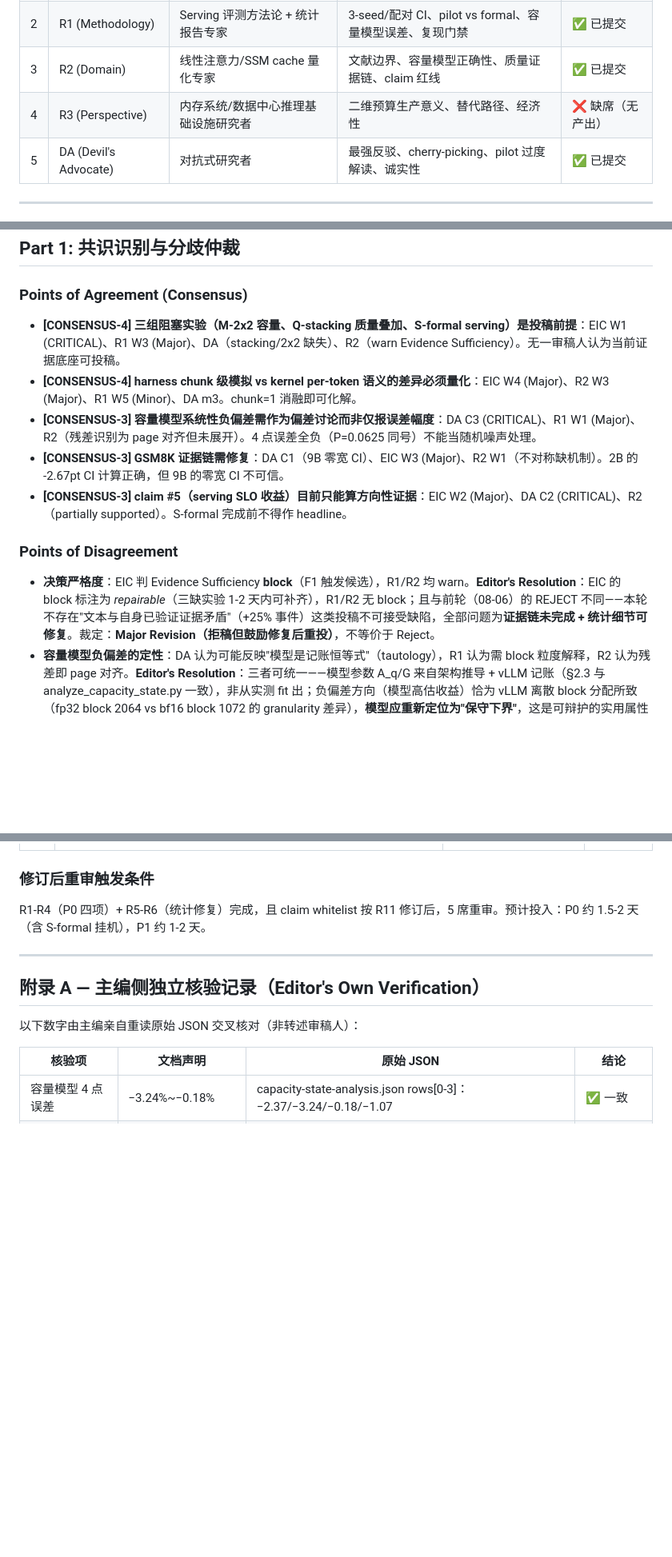
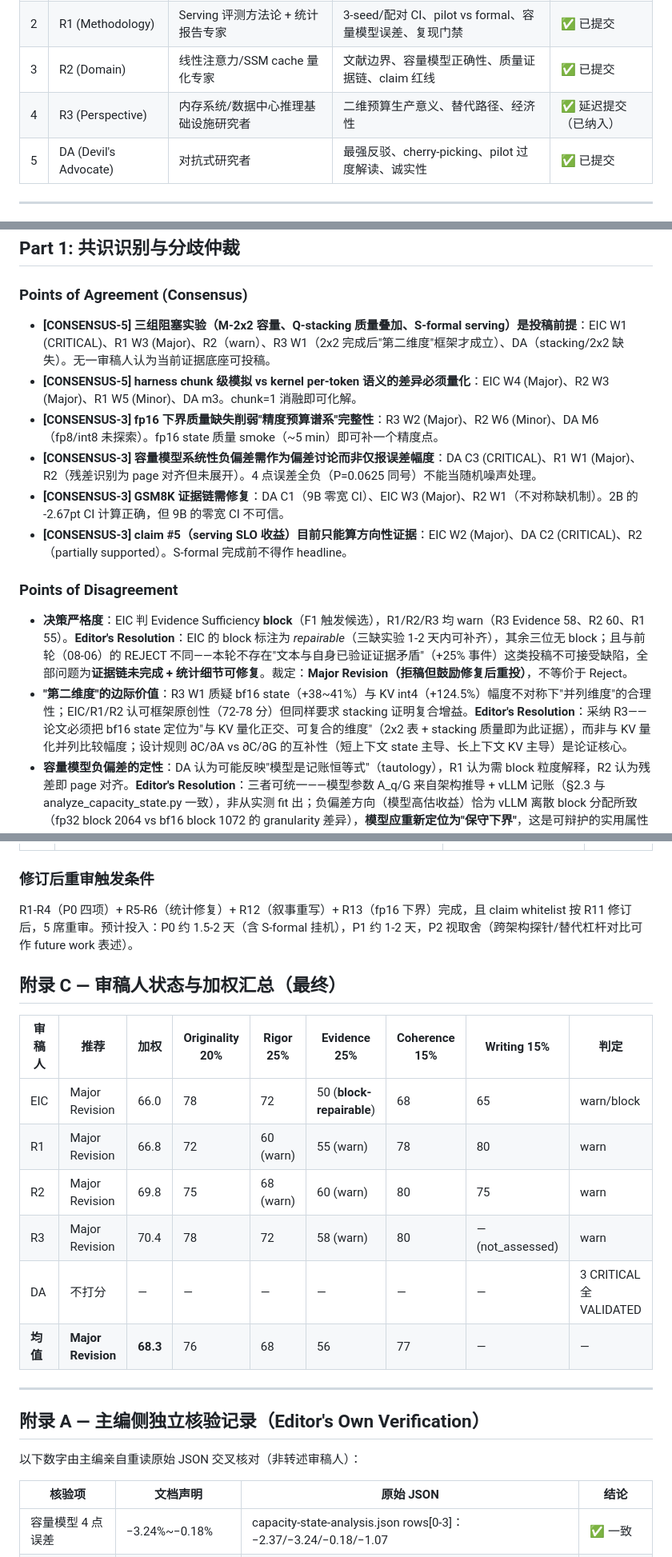
Before and after one commit to TanC8186/hybrid-cache-precision, a Markdown page: docs/notes/mlsys-review-ars-2026-08-09.md, 3 parts joined by grey strips. Shown at 80% size. Drawn GitHub-style; blank space fills up the shorter version.

```diff
--- a/docs/notes/mlsys-review-ars-2026-08-09.md
+++ b/docs/notes/mlsys-review-ars-2026-08-09.md
@@ -35,7 +35,7 @@
 | 1 | EIC (Journal-Fit) | MLSys Area Chair，LLM serving 系统软件 | 二维预算定位原创性、贡献强度、文本-证据一致性 | ✅ 已提交 |
 | 2 | R1 (Methodology) | Serving 评测方法论 + 统计报告专家 | 3-seed/配对 CI、pilot vs formal、容量模型误差、复现门禁 | ✅ 已提交 |
 | 3 | R2 (Domain) | 线性注意力/SSM cache 量化专家 | 文献边界、容量模型正确性、质量证据链、claim 红线 | ✅ 已提交 |
-| 4 | R3 (Perspective) | 内存系统/数据中心推理基础设施研究者 | 二维预算生产意义、替代路径、经济性 | ❌ 缺席（无产出） |
+| 4 | R3 (Perspective) | 内存系统/数据中心推理基础设施研究者 | 二维预算生产意义、替代路径、经济性 | ✅ 延迟提交（已纳入） |
 | 5 | DA (Devil's Advocate) | 对抗式研究者 | 最强反驳、cherry-picking、pilot 过度解读、诚实性 | ✅ 已提交 |
 
 ---
@@ -75,15 +82,17 @@
 
 ### Points of Agreement (Consensus)
 
-- **[CONSENSUS-4] 三组阻塞实验（M-2x2 容量、Q-stacking 质量叠加、S-formal serving）是投稿前提**：EIC W1 (CRITICAL)、R1 W3 (Major)、DA（stacking/2x2 缺失）、R2（warn Evidence Sufficiency）。无一审稿人认为当前证据底座可投稿。
-- **[CONSENSUS-4] harness chunk 级模拟 vs kernel per-token 语义的差异必须量化**：EIC W4 (Major)、R2 W3 (Major)、R1 W5 (Minor)、DA m3。chunk=1 消融即可化解。
+- **[CONSENSUS-5] 三组阻塞实验（M-2x2 容量、Q-stacking 质量叠加、S-formal serving）是投稿前提**：EIC W1 (CRITICAL)、R1 W3 (Major)、R2（warn）、R3 W1（2x2 完成后"第二维度"框架才成立）、DA（stacking/2x2 缺失）。无一审稿人认为当前证据底座可投稿。
+- **[CONSENSUS-5] harness chunk 级模拟 vs kernel per-token 语义的差异必须量化**：EIC W4 (Major)、R2 W3 (Major)、R1 W5 (Minor)、DA m3。chunk=1 消融即可化解。
+- **[CONSENSUS-3] fp16 下界质量缺失削弱"精度预算谱系"完整性**：R3 W2 (Major)、R2 W6 (Minor)、DA M6（fp8/int8 未探索）。fp16 state 质量 smoke（~5 min）即可补一个精度点。
 - **[CONSENSUS-3] 容量模型系统性负偏差需作为偏差讨论而非仅报误差幅度**：DA C3 (CRITICAL)、R1 W1 (Major)、R2（残差识别为 page 对齐但未展开）。4 点误差全负（P=0.0625 同号）不能当随机噪声处理。
 - **[CONSENSUS-3] GSM8K 证据链需修复**：DA C1（9B 零宽 CI）、EIC W3 (Major)、R2 W1（不对称缺机制）。2B 的 -2.67pt CI 计算正确，但 9B 的零宽 CI 不可信。
 - **[CONSENSUS-3] claim #5（serving SLO 收益）目前只能算方向性证据**：EIC W2 (Major)、DA C2 (CRITICAL)、R2（partially supported）。S-formal 完成前不得作 headline。
 
 ### Points of Disagreement
 
-- **决策严格度**：EIC 判 Evidence Sufficiency **block**（F1 触发候选），R1/R2 均 warn。**Editor's Resolution**：EIC 的 block 标注为 *repairable*（三缺实验 1-2 天内可补齐），R1/R2 无 block；且与前轮（08-06）的 REJECT 不同——本轮不存在"文本与自身已验证证据矛盾"（+25% 事件）这类投稿不可接受缺陷，全部问题为**证据链未完成 + 统计细节可修复**。裁定：**Major Revision（拒稿但鼓励修复后重投）**，不等价于 Reject。
+- **决策严格度**：EIC 判 Evidence Sufficiency **block**（F1 触发候选），R1/R2/R3 均 warn（R3 Evidence 58、R2 60、R1 55）。**Editor's Resolution**：EIC 的 block 标注为 *repairable*（三缺实验 1-2 天内可补齐），其余三位无 block；且与前轮（08-06）的 REJECT 不同——本轮不存在"文本与自身已验证证据矛盾"（+25% 事件）这类投稿不可接受缺陷，全部问题为**证据链未完成 + 统计细节可修复**。裁定：**Major Revision（拒稿但鼓励修复后重投）**，不等价于 Reject。
+- **"第二维度"的边际价值**：R3 W1 质疑 bf16 state（+38~41%）与 KV int4（+124.5%）幅度不对称下"并列维度"的合理性；EIC/R1/R2 认可框架原创性（72-78 分）但同样要求 stacking 证明复合增益。**Editor's Resolution**：采纳 R3——论文必须把 bf16 state 定位为"与 KV 量化正交、可复合的维度"（2x2 表 + stacking 质量即为此证据），而非与 KV 量化并列比较幅度；设计规则 ∂C/∂A vs ∂C/∂G 的互补性（短上下文 state 主导、长上下文 KV 主导）是论证核心。
 - **容量模型负偏差的定性**：DA 认为可能反映"模型是记账恒等式"（tautology），R1 认为需 block 粒度解释，R2 认为残差即 page 对齐。**Editor's Resolution**：三者可统一——模型参数 A_q/G 来自架构推导 + vLLM 记账（§2.3 与 analyze_capacity_state.py 一致），非从实测 fit 出；负偏差方向（模型高估收益）恰为 vLLM 离散 block 分配所致（fp32 block 2064 vs bf16 block 1072 的 granularity 差异），**模型应重新定位为"保守下界"**，这是可辩护的实用属性而非缺陷。DA 的 tautology 指控不成立（参数独立于被预测的容量比），但需要在论文中展示 A_q/G 的架构推导链（EIC W5）。
 - **9B GSM8K CI 的处理**：DA 认为零宽 CI 暗示种子非独立（可能为 bug），EIC 建议核查种子传递链。**Editor's Resolution**：零宽 CI 的直接原因是 3 个 seed 的 fp32 精度恰为 0.885、bf16 恰为 0.88——greedy 解码 + 固定 200 样本下，seed 只影响序列采样顺序而不改变最终准确度集合，故 3 seed 输出可能确定性地相同；**需核查 reasoning_bench.py 的 seed 语义**（若 seed 仅控制采样顺序而 greedy 解码输出与顺序无关，则"3 seeds"实为同一结果重复 3 次，CI 无意义，9B GSM8K 应改写为"确定性差异 -0.5pt 或补跑有真实随机性的协议"）。这是本轮最高优先级待查项之一。
 - **RULER 非零格定性**：R2 认为单 seed 无法排除真实效应（建议补 2 seed），DA 认为伪影解释可信。**Editor's Resolution**：采纳 R2——对非零差异格（2B FWE L4096/L8192、9B niah_multiquery L4096/L8192、FWE L8192）补跑 2 seed 是低成本高信息量动作；补跑前 claim 3 的"RULER 基本持平"措辞保持"点估计 + 单 seed"标注。
@@ -161,7 +176,18 @@ Dear Author(s),
 
 ### 修订后重审触发条件
 
-R1-R4（P0 四项）+ R5-R6（统计修复）完成，且 claim whitelist 按 R11 修订后，5 席重审。预计投入：P0 约 1.5-2 天（含 S-formal 挂机），P1 约 1-2 天。
+R1-R4（P0 四项）+ R5-R6（统计修复）+ R12（叙事重写）+ R13（fp16 下界）完成，且 claim whitelist 按 R11 修订后，5 席重审。预计投入：P0 约 1.5-2 天（含 S-formal 挂机），P1 约 1-2 天，P2 视取舍（跨架构探针/替代杠杆对比可作 future work 表述）。
+
+## 附录 C — 审稿人状态与加权汇总（最终）
+
+| 审稿人 | 推荐 | 加权 | Originality 20% | Rigor 25% | Evidence 25% | Coherence 15% | Writing 15% | 判定 |
+|---|---|---|---|---|---|---|---|---|
+| EIC | Major Revision | 66.0 | 78 | 72 | 50 (**block-repairable**) | 68 | 65 | warn/block |
+| R1 | Major Revision | 66.8 | 72 | 60 (warn) | 55 (warn) | 78 | 80 | warn |
+| R2 | Major Revision | 69.8 | 75 | 68 (warn) | 60 (warn) | 80 | 75 | warn |
+| R3 | Major Revision | 70.4 | 78 | 72 | 58 (warn) | 80 | — (not_assessed) | warn |
+| DA | 不打分 | — | — | — | — | — | — | 3 CRITICAL 全 VALIDATED |
+| **均值** | **Major Revision** | **68.3** | 76 | 68 | 56 | 77 | — | — |
 
 ---
 
```
Also changed, not shown: other parts of docs/notes/mlsys-review-ars-2026-08-09.md (+21 -6 lines).
